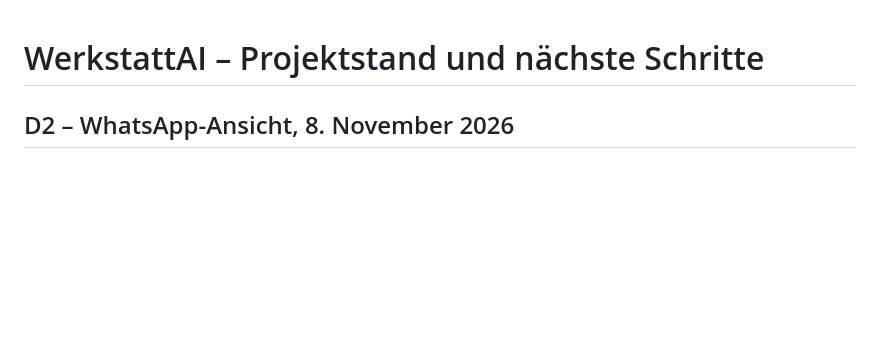
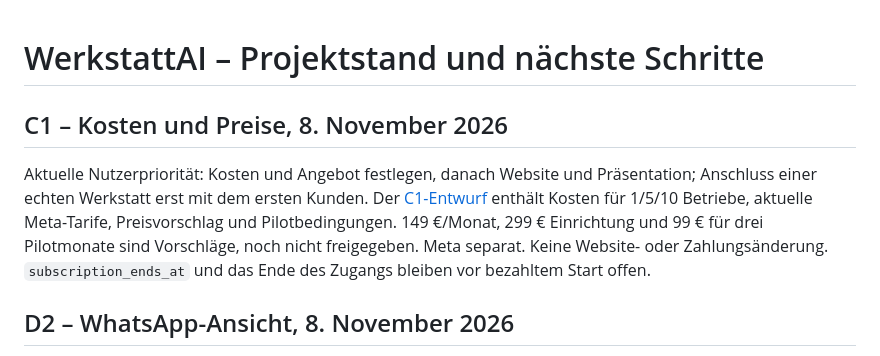
Before and after one commit to WerkstattAI/WerkstattAI, a Markdown page: docs/projektstand.md, the part around the change. Drawn GitHub-style; blank space fills up the shorter version.

Commit message:
C1: Kostenmodell und Pilotangebot vorbereiten

```diff
--- a/docs/projektstand.md
+++ b/docs/projektstand.md
@@ -1,4 +1,14 @@
 # WerkstattAI – Projektstand und nächste Schritte
+
+## C1 – Kosten und Preise, 8. November 2026
+
+Aktuelle Nutzerpriorität: Kosten und Angebot festlegen, danach Website und
+Präsentation; Anschluss einer echten Werkstatt erst mit dem ersten Kunden.
+Der [C1-Entwurf](c1-kosten-und-angebot-2026-11-08.md) enthält Kosten für
+1/5/10 Betriebe, aktuelle Meta-Tarife, Preisvorschlag und Pilotbedingungen.
+149 €/Monat, 299 € Einrichtung und 99 € für drei Pilotmonate sind Vorschläge,
+noch nicht freigegeben. Meta separat. Keine Website- oder Zahlungsänderung.
+`subscription_ends_at` und das Ende des Zugangs bleiben vor bezahltem Start offen.
 
 ## D2 – WhatsApp-Ansicht, 8. November 2026
 
```
Also changed, not shown: docs/c1-kosten-und-angebot-2026-11-08.md (added, +88 -0 lines).
